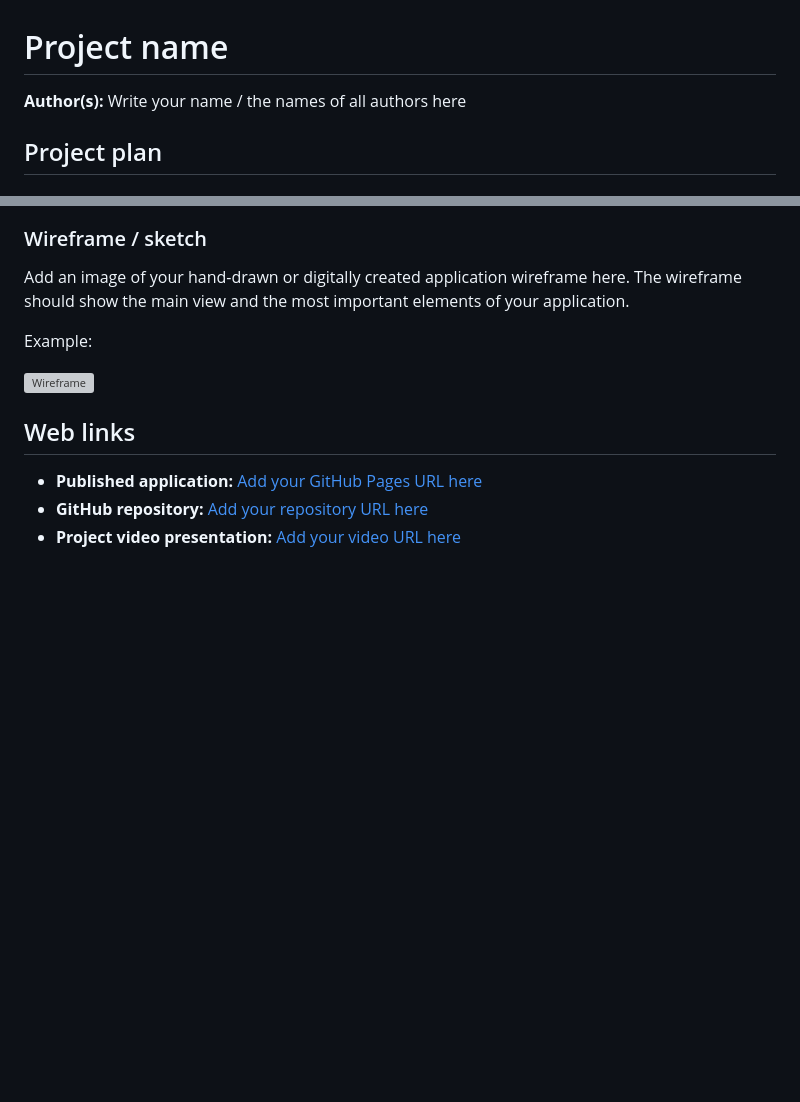
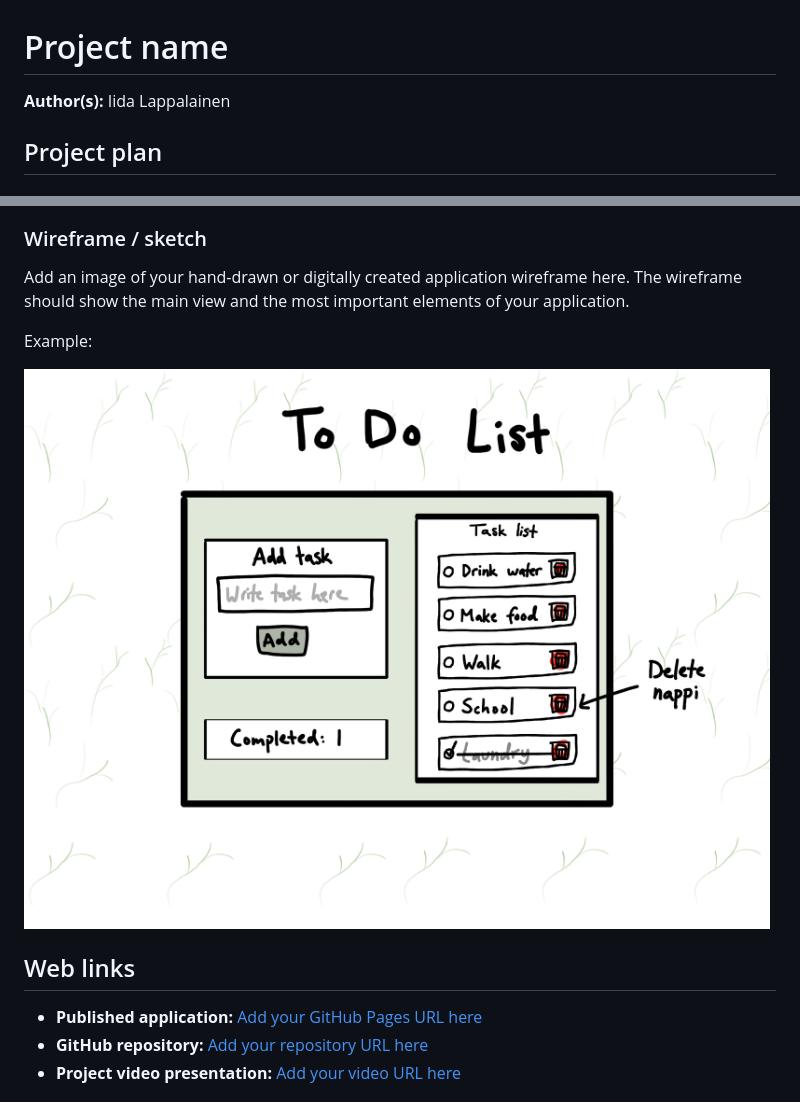
Before and after one commit to lappis988/Project_1, a Markdown page: README.md, 2 parts joined by grey strips. GitHub-like rendering; pictures changed too: img/wireframe.PNG (added); blank space fills up the shorter version; grey boxes are pictures that could not be loaded.

```diff
--- a/README.md
+++ b/README.md
@@ -1,6 +1,6 @@
 # Project name
 
-**Author(s):** Write your name / the names of all authors here
+**Author(s):** Iida Lappalainen
 
 ## Project plan
 
@@ -22,7 +22,7 @@ Add an image of your hand-drawn or digitally created application wireframe here.
 
 Example:
 
-![Wireframe](img/wireframe.png)
+![Wireframe](img/wireframe.PNG)
 
 ## Web links
 
```
Also changed, not shown: 5 other files.
